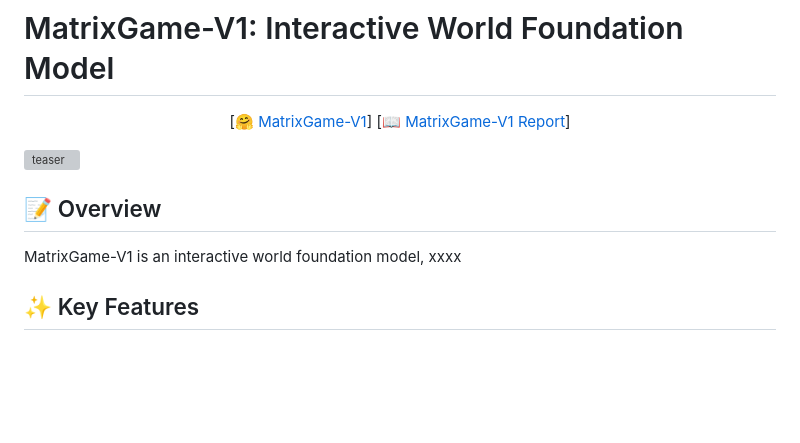
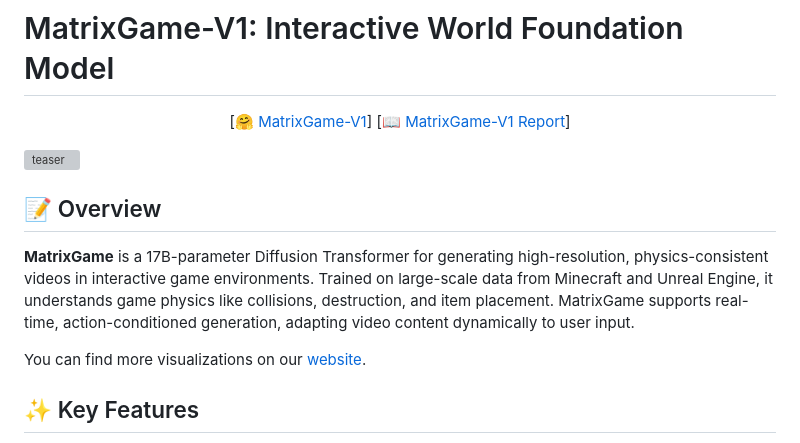
Before and after one commit to SkyworkAI/Matrix-Game, a Markdown page: README.md, the part around the change printed below. Rendered like a GitHub page; blank space fills up the shorter version; grey boxes are pictures that could not be loaded.

```diff
--- a/README.md
+++ b/README.md
@@ -3,15 +3,15 @@
 <!-- markdownlint-disable no-duplicate-header -->
 
 # MatrixGame-V1: Interactive World Foundation Model
-<font size=7><div align='center' >  [[🤗 MatrixGame-V1](todo)] [[📖 MatrixGame-V1 Report](todo)]  </div></font>
+<font size=7><div align='center' >  [[🤗 MatrixGame-V1](todo)] [[📖 MatrixGame-V1 Report](todo)] </div></font>
 
 
 ![teaser](xxx.png)
 
 ## 📝 Overview
-MatrixGame-V1 is an interactive world foundation model, xxxx
+**MatrixGame** is a 17B-parameter Diffusion Transformer for generating high-resolution, physics-consistent videos in interactive game environments. Trained on large-scale data from Minecraft and Unreal Engine, it understands game physics like collisions, destruction, and item placement. MatrixGame supports real-time, action-conditioned generation, adapting video content dynamically to user input.
 
-
+You can find more visualizations on our [website](#).
 
 ## ✨ Key Features
 
```
Also changed, not shown: other parts of README.md (+22 -0 lines), assets/imgs/human_win_rate.png (added).
